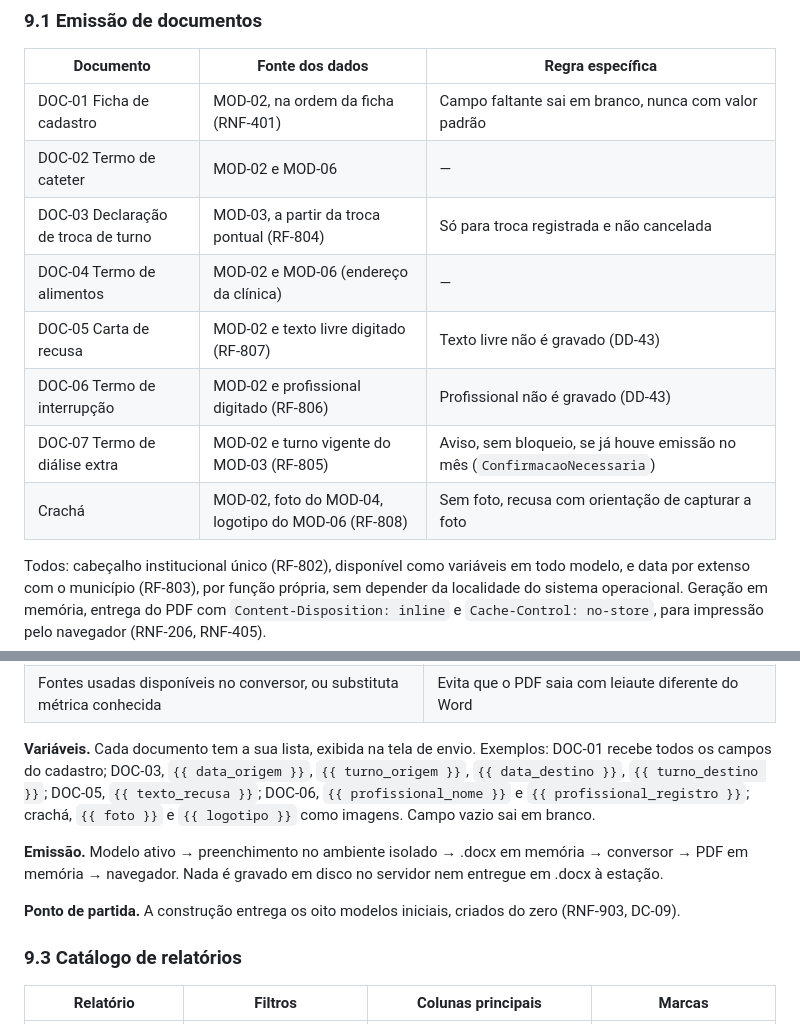
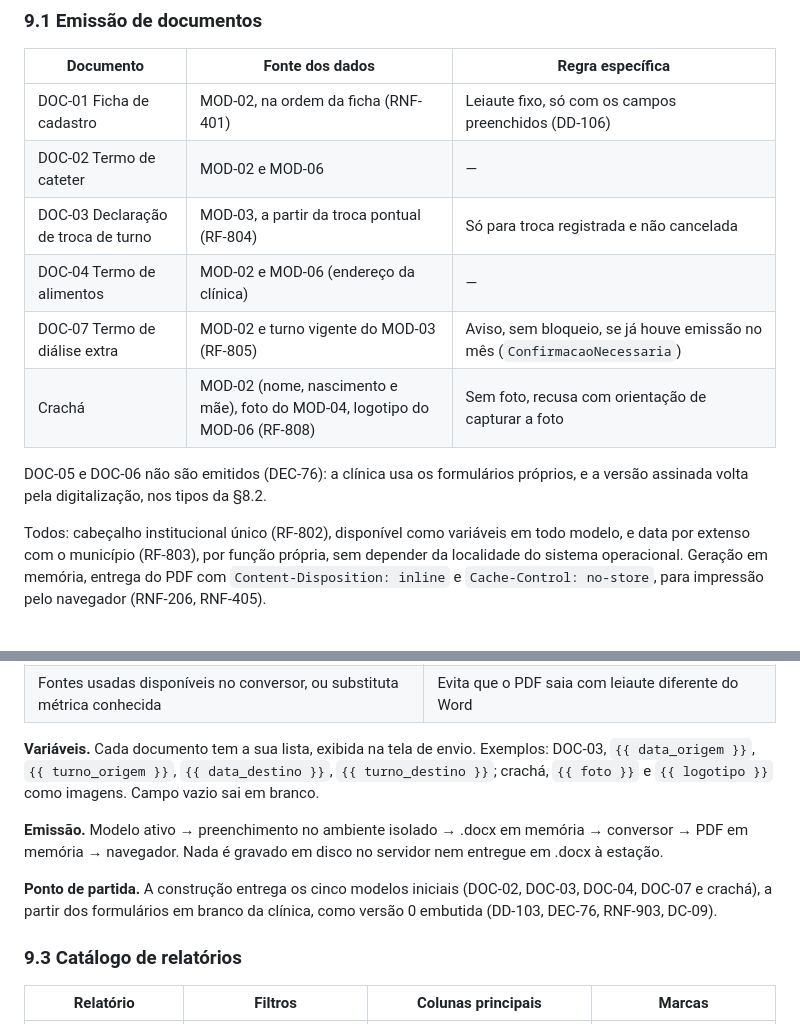
Before and after one commit to MarcoTulioSilv/Sistema_Apoio_Recepcao, a Markdown page: docs/DDS_recepcao-v1_1.md, 2 parts joined by grey strips. Drawn GitHub-style.

```diff
--- a/docs/DDS_recepcao-v1_1.md
+++ b/docs/DDS_recepcao-v1_1.md
@@ -1092,14 +1096,15 @@ Publica `DocumentoIncorporado` e `DocumentoRevinculado` (§3.11). A anulação c
 
 | **Documento** | **Fonte dos dados** | **Regra específica** |
 |---|---|---|
-| DOC-01 Ficha de cadastro | MOD-02, na ordem da ficha (RNF-401) | Campo faltante sai em branco, nunca com valor padrão |
+| DOC-01 Ficha de cadastro | MOD-02, na ordem da ficha (RNF-401) | Leiaute fixo, só com os campos preenchidos (DD-106) |
 | DOC-02 Termo de cateter | MOD-02 e MOD-06 | — |
 | DOC-03 Declaração de troca de turno | MOD-03, a partir da troca pontual (RF-804) | Só para troca registrada e não cancelada |
 | DOC-04 Termo de alimentos | MOD-02 e MOD-06 (endereço da clínica) | — |
-| DOC-05 Carta de recusa | MOD-02 e texto livre digitado (RF-807) | Texto livre não é gravado (DD-43) |
-| DOC-06 Termo de interrupção | MOD-02 e profissional digitado (RF-806) | Profissional não é gravado (DD-43) |
 | DOC-07 Termo de diálise extra | MOD-02 e turno vigente do MOD-03 (RF-805) | Aviso, sem bloqueio, se já houve emissão no mês (`ConfirmacaoNecessaria`) |
-| Crachá | MOD-02, foto do MOD-04, logotipo do MOD-06 (RF-808) | Sem foto, recusa com orientação de capturar a foto |
+| Crachá | MOD-02 (nome, nascimento e mãe), foto do MOD-04, logotipo do MOD-06 (RF-808) | Sem foto, recusa com orientação de capturar a foto |
+
+DOC-05 e DOC-06 não são emitidos (DEC-76): a clínica usa os formulários próprios, e a versão assinada volta pela
+digitalização, nos tipos da §8.2.
 
 Todos: cabeçalho institucional único (RF-802), disponível como variáveis em todo modelo, e data por
 extenso com o município (RF-803), por função própria, sem depender da localidade do sistema
@@ -1128,16 +1133,15 @@ operacional. Geração em memória, entrega do PDF com `Content-Disposition: inl
 | Variável partida pelo Word em trechos com formatação diferente é apontada | Problema comum ao editar `{{ nome }}` no Word; o aviso diz qual variável redigitar |
 | Fontes usadas disponíveis no conversor, ou substituta métrica conhecida | Evita que o PDF saia com leiaute diferente do Word |
 
-**Variáveis.** Cada documento tem a sua lista, exibida na tela de envio. Exemplos: DOC-01 recebe todos
-os campos do cadastro; DOC-03, `{{ data_origem }}`, `{{ turno_origem }}`, `{{ data_destino }}`,
-`{{ turno_destino }}`; DOC-05, `{{ texto_recusa }}`; DOC-06, `{{ profissional_nome }}` e
-`{{ profissional_registro }}`; crachá, `{{ foto }}` e `{{ logotipo }}` como imagens. Campo vazio sai
-em branco.
+**Variáveis.** Cada documento tem a sua lista, exibida na tela de envio. Exemplos: DOC-03, `{{ data_origem }}`,
+`{{ turno_origem }}`, `{{ data_destino }}`, `{{ turno_destino }}`; crachá, `{{ foto }}` e `{{ logotipo }}` como
+imagens. Campo vazio sai em branco.
 
 **Emissão.** Modelo ativo → preenchimento no ambiente isolado → .docx em memória → conversor → PDF em
 memória → navegador. Nada é gravado em disco no servidor nem entregue em .docx à estação.
 
-**Ponto de partida.** A construção entrega os oito modelos iniciais, criados do zero (RNF-903, DC-09).
+**Ponto de partida.** A construção entrega os cinco modelos iniciais (DOC-02, DOC-03, DOC-04, DOC-07 e crachá),
+a partir dos formulários em branco da clínica, como versão 0 embutida (DD-103, DEC-76, RNF-903, DC-09).
 
 ### 9.3 Catálogo de relatórios
 
```
Also changed, not shown: other parts of docs/DDS_recepcao-v1_1.md (+4 -0 lines), docs/fase3-ers-v1_0.md (+14 -11 lines), docs/transicao-macroentrega-IV.md (+4 -4 lines).
